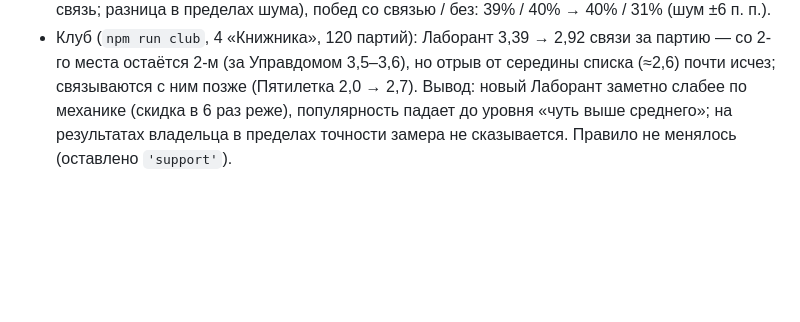
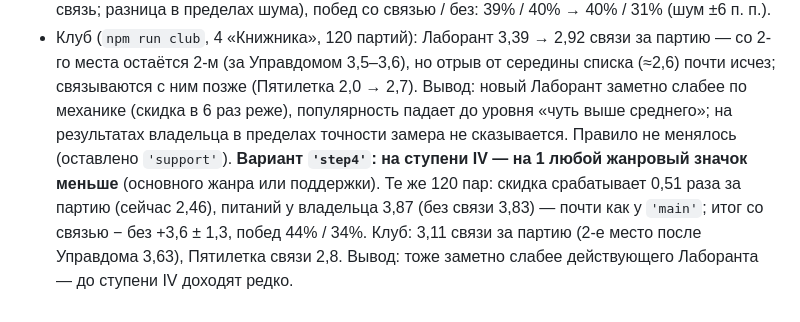
Before and after one commit to HelianthusParadoxum/sohrani-moyu-rech, a Markdown page: docs/questions.md, the part around the change. Drawn GitHub-style; blank space fills up the shorter version.

Commit message:
Замер: Лаборант 'step4'
Co-Authored-By: Claude Opus 5.5 <noreply@anthropic.com>
Claude-Session: https://claude.ai/code/session_01LSkBemXMJTAR5NMpQfQSqP

```diff
--- a/docs/questions.md
+++ b/docs/questions.md
@@ -855,3 +855,7 @@ bookman/networker/collector/gardener по кругу; полный режим
   (за Управдомом 3,5–3,6), но отрыв от середины списка (≈2,6) почти исчез; связываются с ним позже (Пятилетка 2,0 → 2,7).
 Вывод: новый Лаборант заметно слабее по механике (скидка в 6 раз реже), популярность падает до уровня «чуть выше среднего»;
 на результатах владельца в пределах точности замера не сказывается. Правило не менялось (оставлено `'support'`).
+**Вариант `'step4'`: на ступени IV — на 1 любой жанровый значок меньше** (основного жанра или поддержки). Те же 120 пар:
+скидка срабатывает 0,51 раза за партию (сейчас 2,46), питаний у владельца 3,87 (без связи 3,83) — почти как у `'main'`;
+итог со связью − без +3,6 ± 1,3, побед 44% / 34%. Клуб: 3,11 связи за партию (2-е место после Управдома 3,63),
+Пятилетка связи 2,8. Вывод: тоже заметно слабее действующего Лаборанта — до ступени IV доходят редко.
```
